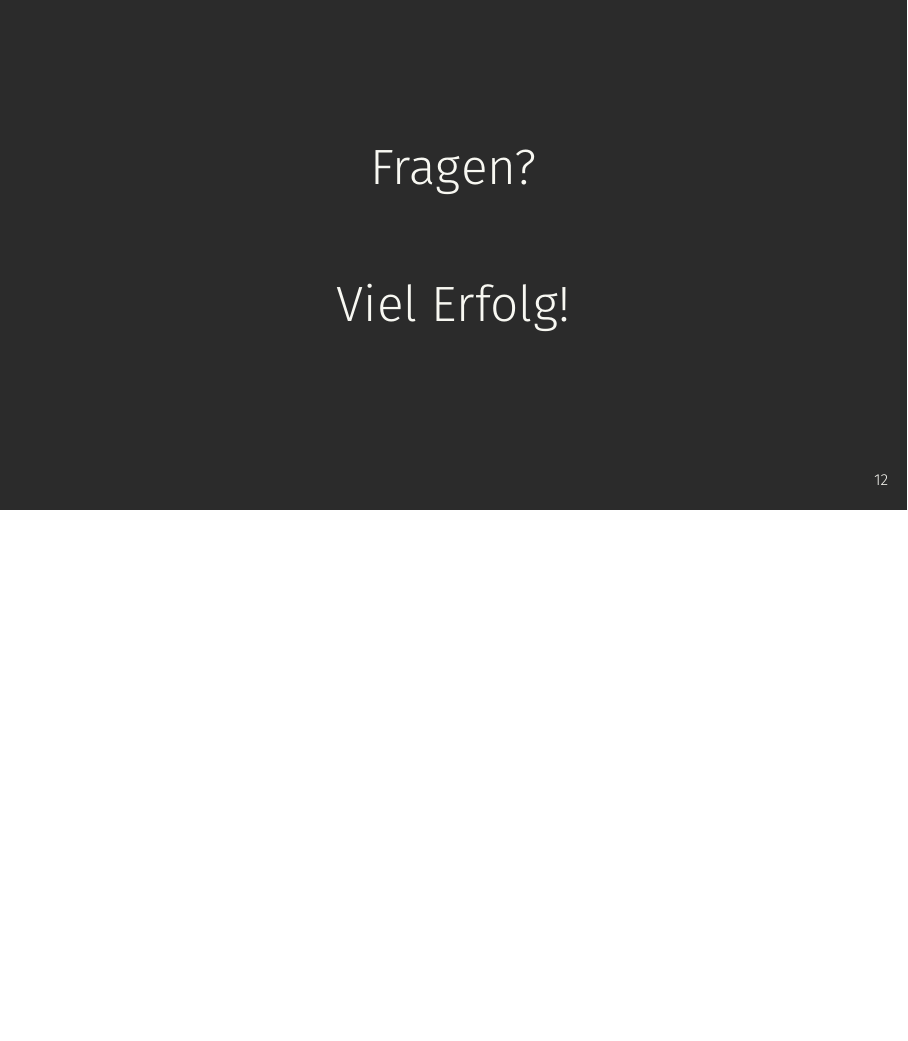
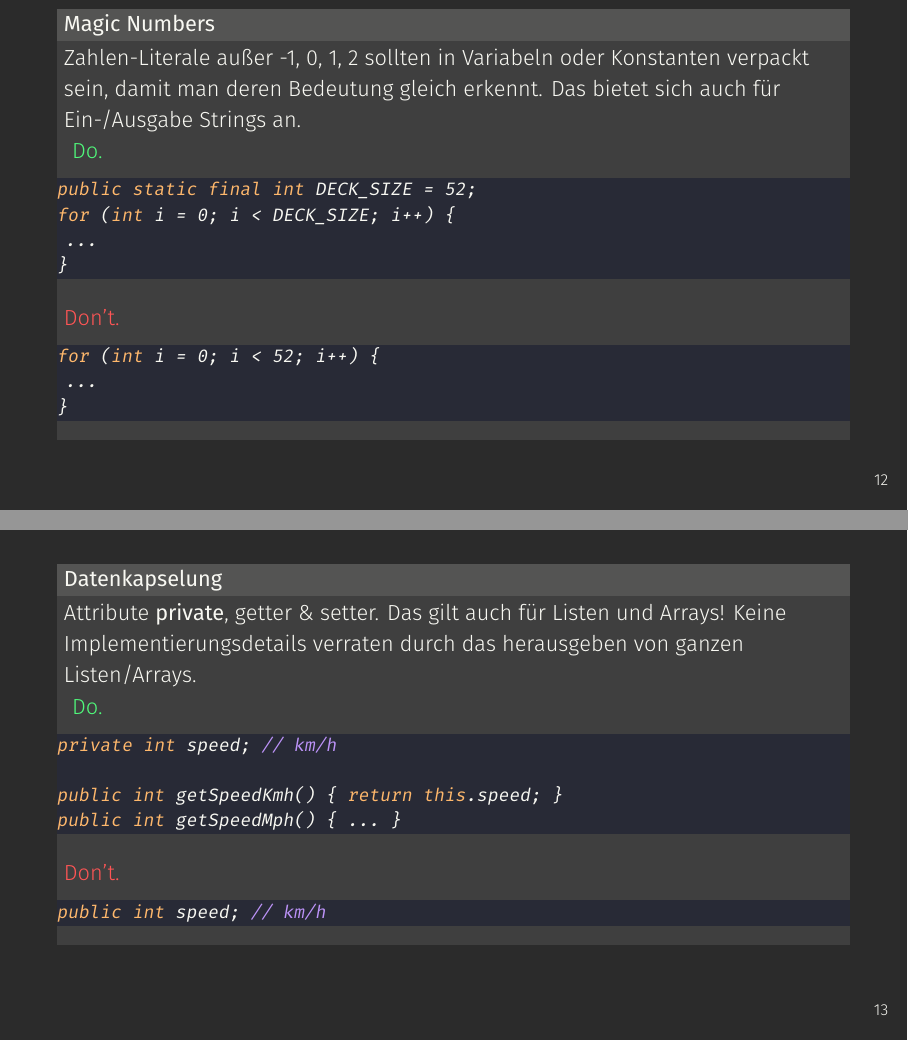
Before and after one commit to narrrl/programmieren-tutorium, LaTeX slides (summer_tut_05/summer_tut_05.tex): page 18 of 18 before the commit and pages 27 and 30 of 35 after it, the two joined at a grey line, the shorter picture padded with empty space. Compiled offline with XeLaTeX; a missing font is replaced by an installed copy or a similar font.

Commit message:
added tips

```diff
--- a/summer_tut_05/summer_tut_05.tex
+++ b/summer_tut_05/summer_tut_05.tex
@@ -10,7 +10,7 @@
 \setmonofont[
   Contextuals={Alternate},
   Ligatures = TeX,
-]{Fira Code}
+]{FiraCode Nerd Font}
 
 \newcommand{\HUMONGOUS}{\Huge}
 
@@ -71,7 +71,7 @@
 \usepackage{xspace}
 \usepackage{multicol}
 
-\title{\color{classcolor}Tutorium Woche 3 - Termin 1}
+\title{\color{classcolor}Tutorium finale Woche - Termin 1}
 \subtitle{Übungsblatt 2}
 \date{\today}
 \author{Nils Pukropp}
@@ -251,0 +264,41 @@ void addDataPoint(@@cDataPoint@@ data)
+\begin{frame}[fragile]
+  \begin{block}{Magic Numbers}
+    Zahlen-Literale außer -1, 0, 1, 2 sollten in Variabeln oder Konstanten verpackt sein, damit man deren Bedeutung gleich erkennt.
+    Das bietet sich auch für Ein-/Ausgabe Strings an. \linebreak
+    \pause
+    \color{nicegreen}Do.\color{FGround}
+    \begin{lstlisting}[numbers=none]
+public static final int DECK_SIZE = 52;
+for (int i = 0; i < DECK_SIZE; i++) {
+ ...
+}
+    \end{lstlisting}
+    \pause
+    \color{alertcolor}Don't.\color{FGround}
+    \begin{lstlisting}[numbers=none]
+for (int i = 0; i < 52; i++) {
+ ...
+}
+    \end{lstlisting}
+  \end{block}
+\end{frame}
+
+\begin{frame}[fragile]
+  \begin{block}{Datenkapselung}
+    Attribute \textbf{private}, getter \& setter. Das gilt auch für Listen und Arrays!
+    Keine Implementierungsdetails verraten durch das herausgeben von ganzen Listen/Arrays. \linebreak
+    \pause
+    \color{nicegreen}Do.\color{FGround}
+    \begin{lstlisting}[numbers=none]
+private int speed; // km/h
+
+public int getSpeedKmh() { return this.speed; }
+public int getSpeedMph() { ... }
+    \end{lstlisting}
+    \pause
+    \color{alertcolor}Don't.\color{FGround}
+    \begin{lstlisting}[numbers=none]
+public int speed; // km/h
+    \end{lstlisting}
+  \end{block}
+\end{frame}
@@ -251,0 +311 @@ void addDataPoint(@@cDataPoint@@ data)
+    \begin{lstlisting}[numbers=none]
@@ -252,3 +316,5 @@ void addDataPoint(@@cDataPoint@@ data)
+    \begin{lstlisting}[numbers=none]
+@@cArrayList@@<@@cString@@> list = new @@cArrayList@@<>();
     \end{lstlisting}
   \end{block}
 \end{frame}
```
Also changed, not shown: summer_tut_05/summer_tut_05.tex (22 more changed lines).
